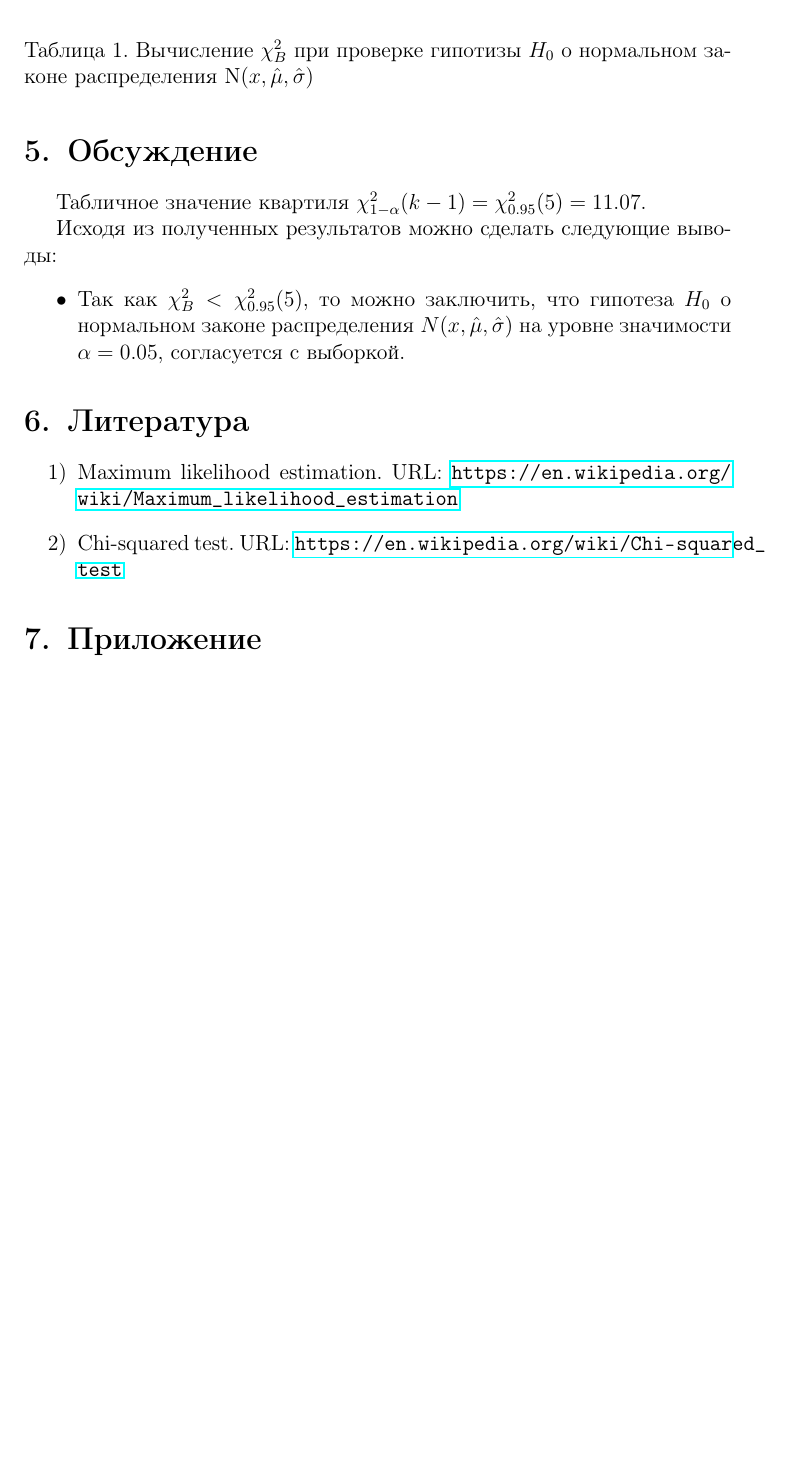
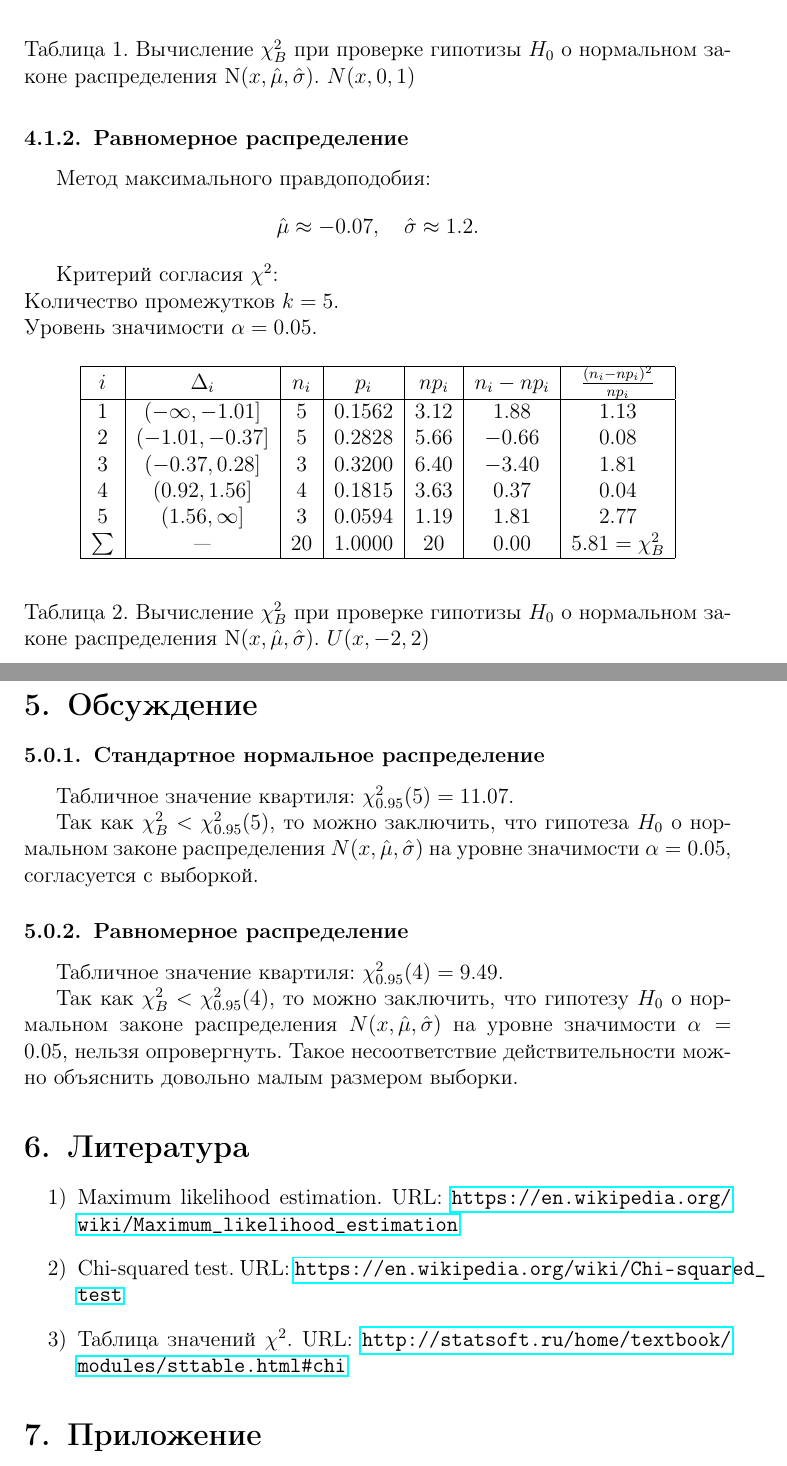
Before and after one commit to DmitriiKondratev/MatStat, a LaTeX document (Lab_7/Lab_report_7.tex): part of page 5 of 5 before the commit and two parts of pages 5 and 6 of 6 after it, the two joined at a grey line, cut so that both start at the same text, the shorter picture padded with empty space. Compiled offline with pdfLaTeX.

Commit message:
Added uniform distribution in Lab_7

```diff
--- a/Lab_7/Lab_report_7.tex
+++ b/Lab_7/Lab_report_7.tex
@@ -137,22 +140,52 @@
 							\hline
 						\end{tabular}
 					\end{center}
-			\caption{Вычисление $\chi^2_B$ при проверке гипотизы $H_0$ о нормальном законе распределения N($x, \hat{\mu}, \hat{\sigma}$)}
+					\caption{Вычисление $\chi^2_B$ при проверке гипотизы $H_0$ о нормальном законе распределения N($x, \hat{\mu}, \hat{\sigma}$). $N(x, 0, 1)$}
+				\end{table}
+
+
+			\subsubsection{Равномерное распределение}
+			Метод максимального правдоподобия:
+			$$\hat{\mu} \approx -0.07, \quad \hat{\sigma} \approx 1.2.$$
+
+			Критерий согласия $\chi^2$:\\
+			Количество промежутков $k = 5$.\\
+			Уровень значимости $\alpha = 0.05$.
+			\begin{table}[H]
+				\begin{center}
+					\begin{tabular}{|c|c|c|c|c|c|c|}
+						\hline
+						$i$ & $\Delta_i$          &   $n_i$ &   $p_i$ &   $np_i$ &   $n_i-np_i$ &   $\frac{(n_i-np_i)^2}{np_i}$ \\
+						\hline
+						1   & $(-\infty, -1.01]$ & $5$  & $0.1562$ & $3.12$ & $1.88$  & $1.13$ \\
+						2   & $(-1.01, -0.37]$   & $5$  & $0.2828$ & $5.66$ & $-0.66$ & $0.08$ \\
+						3   & $(-0.37, 0.28]$    & $3$  & $0.3200$ & $6.40$ & $-3.40$ & $1.81$ \\
+						4   & $(0.92, 1.56]$     & $4$  & $0.1815$ & $3.63$ & $0.37$  & $0.04$ \\
+						5   & $(1.56, \infty]$   & $3$  & $0.0594$ & $1.19$ & $1.81$  & $2.77$ \\
+						$\sum$ & ---             & $20$ & $1.0000$ & $20$   & $0.00$  & $5.81 = \chi^2_B$ \\
+						\hline
+					\end{tabular}
+				\end{center}
+				\caption{Вычисление $\chi^2_B$ при проверке гипотизы $H_0$ о нормальном законе распределения N($x, \hat{\mu}, \hat{\sigma}$). $U(x, -2, 2)$}
 			\end{table}
 
 	\section{Обсуждение}
-	Табличное значение квартиля $\chi^2_{1 - \alpha}(k - 1) = \chi^2_{0.95}(5) = 11.07$.
+	\subsubsection{Стандартное нормальное распределение}
+	Табличное значение квартиля: $\chi^2_{0.95}(5) = 11.07$.
 
-	Исходя из полученных результатов можно сделать следующие выводы:
-	\begin{itemize}
-		\item Так как $\chi^2_B < \chi^2_{0.95}(5)$, то можно заключить, что гипотеза $H_0$ о нормальном законе распределения $N(x, \hat{\mu}, \hat{\sigma})$ на уровне значимости $\alpha = 0.05$, согласуется с выборкой.
-	\end{itemize}
+	Так как $\chi^2_B < \chi^2_{0.95}(5)$, то можно заключить, что гипотеза $H_0$ о нормальном законе распределения $N(x, \hat{\mu}, \hat{\sigma})$ на уровне значимости $\alpha = 0.05$, согласуется с выборкой.
+	\subsubsection{Равномерное распределение}
+	Табличное значение квартиля: $\chi^2_{0.95}(4) = 9.49$.
+
+	Так как $\chi^2_B < \chi^2_{0.95}(4)$, то можно заключить, что гипотезу $H_0$ о нормальном законе распределения $N(x, \hat{\mu}, \hat{\sigma})$ на уровне значимости $\alpha = 0.05$, нельзя опровергнуть. Такое несоответствие действительности можно объяснить довольно малым размером выборки.
 
 	\section{Литература}
 	\begin{enumerate}
 		\item Maximum likelihood estimation. URL: \url{https://en.wikipedia.org/wiki/Maximum_likelihood_estimation}
 
 		\item Chi-squared test. URL: \url{https://en.wikipedia.org/wiki/Chi-squared_test}
+
+		\item Таблица значений $\chi^2$. URL: \url{http://statsoft.ru/home/textbook/modules/sttable.html#chi}
 	\end{enumerate}
 
 	\section{Приложение}
```
Also changed, not shown: Lab_5/Lab_report_5.tex (+12 -1 lines), Lab_7/Lab_report_7.tex (3 more changed lines), 1 other file. Lines whose indentation alone changed are shown as unchanged.
